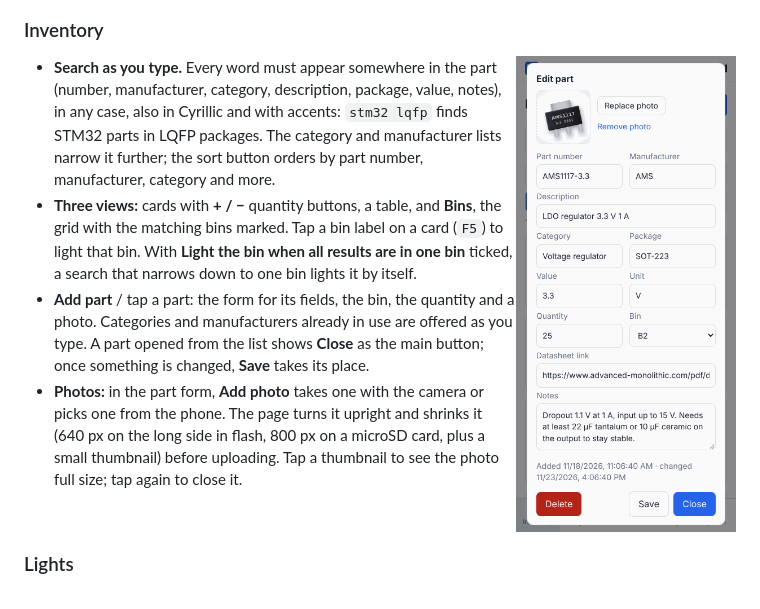
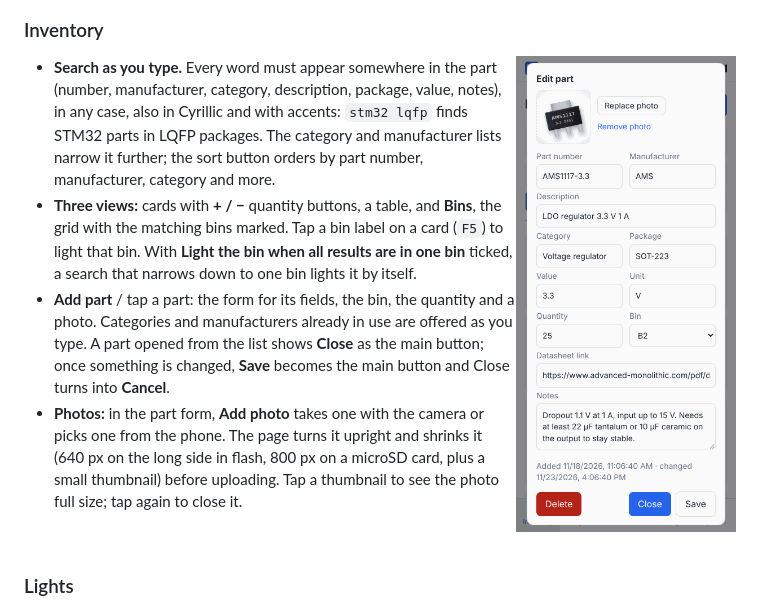
Before and after one commit to DmitryMuravyev/Smart-Bins, a Markdown page: docs/user-guide.md, the part around the change. Rendered like a GitHub page; pictures changed too: docs/images/part.png.

```diff
--- a/docs/user-guide.md
+++ b/docs/user-guide.md
@@ -33,7 +33,7 @@ The page works on phones and computers, in English, Spanish and Russian, with a
 
 - **Search as you type.** Every word must appear somewhere in the part (number, manufacturer, category, description, package, value, notes), in any case, also in Cyrillic and with accents: `stm32 lqfp` finds STM32 parts in LQFP packages. The category and manufacturer lists narrow it further; the sort button orders by part number, manufacturer, category and more.
 - **Three views:** cards with **+ / −** quantity buttons, a table, and **Bins**, the grid with the matching bins marked. Tap a bin label on a card (`F5`) to light that bin. With **Light the bin when all results are in one bin** ticked, a search that narrows down to one bin lights it by itself.
-- **Add part** / tap a part: the form for its fields, the bin, the quantity and a photo. Categories and manufacturers already in use are offered as you type. A part opened from the list shows **Close** as the main button; once something is changed, **Save** takes its place.
+- **Add part** / tap a part: the form for its fields, the bin, the quantity and a photo. Categories and manufacturers already in use are offered as you type. A part opened from the list shows **Close** as the main button; once something is changed, **Save** becomes the main button and Close turns into **Cancel**.
 - **Photos:** in the part form, **Add photo** takes one with the camera or picks one from the phone. The page turns it upright and shrinks it (640 px on the long side in flash, 800 px on a microSD card, plus a small thumbnail) before uploading. Tap a thumbnail to see the photo full size; tap again to close it.
 
 <br clear="right">
```
Also changed, not shown: 1 other file.
